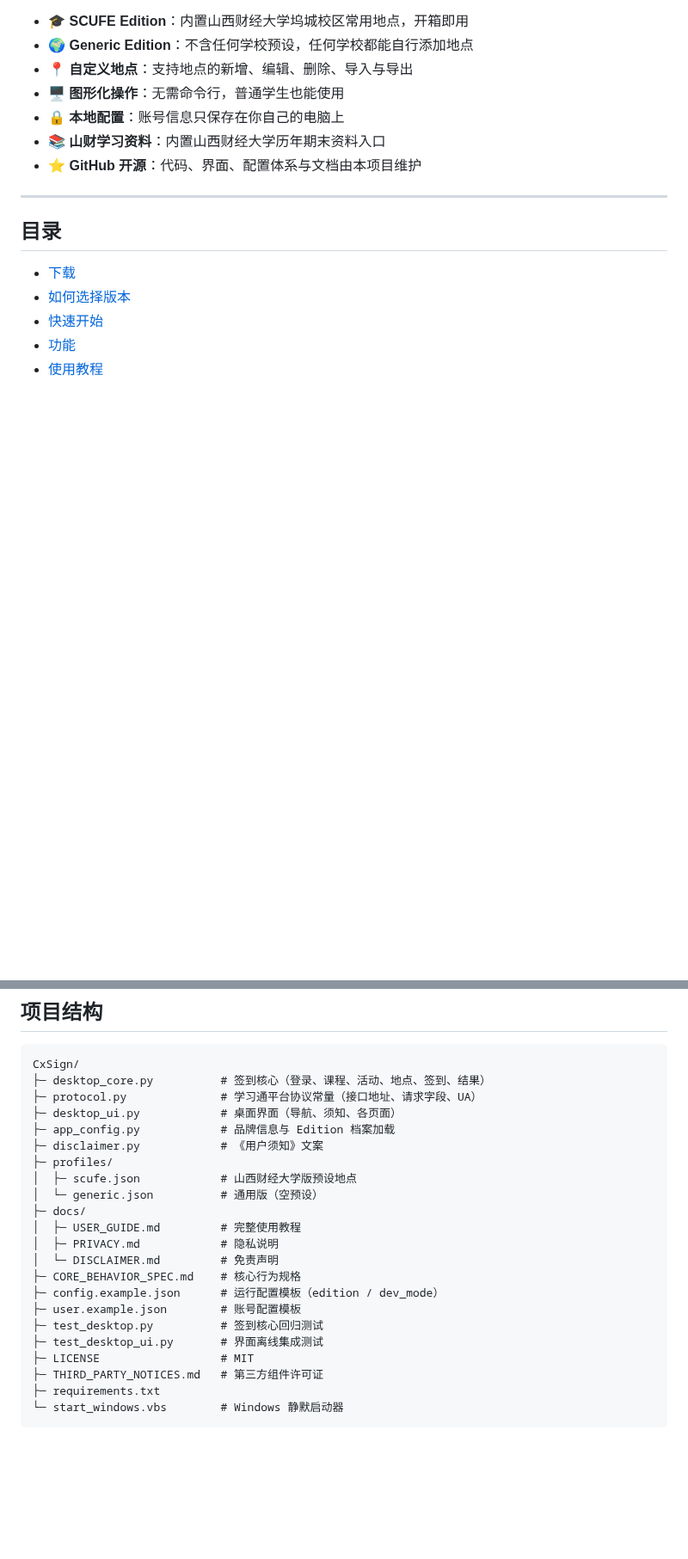
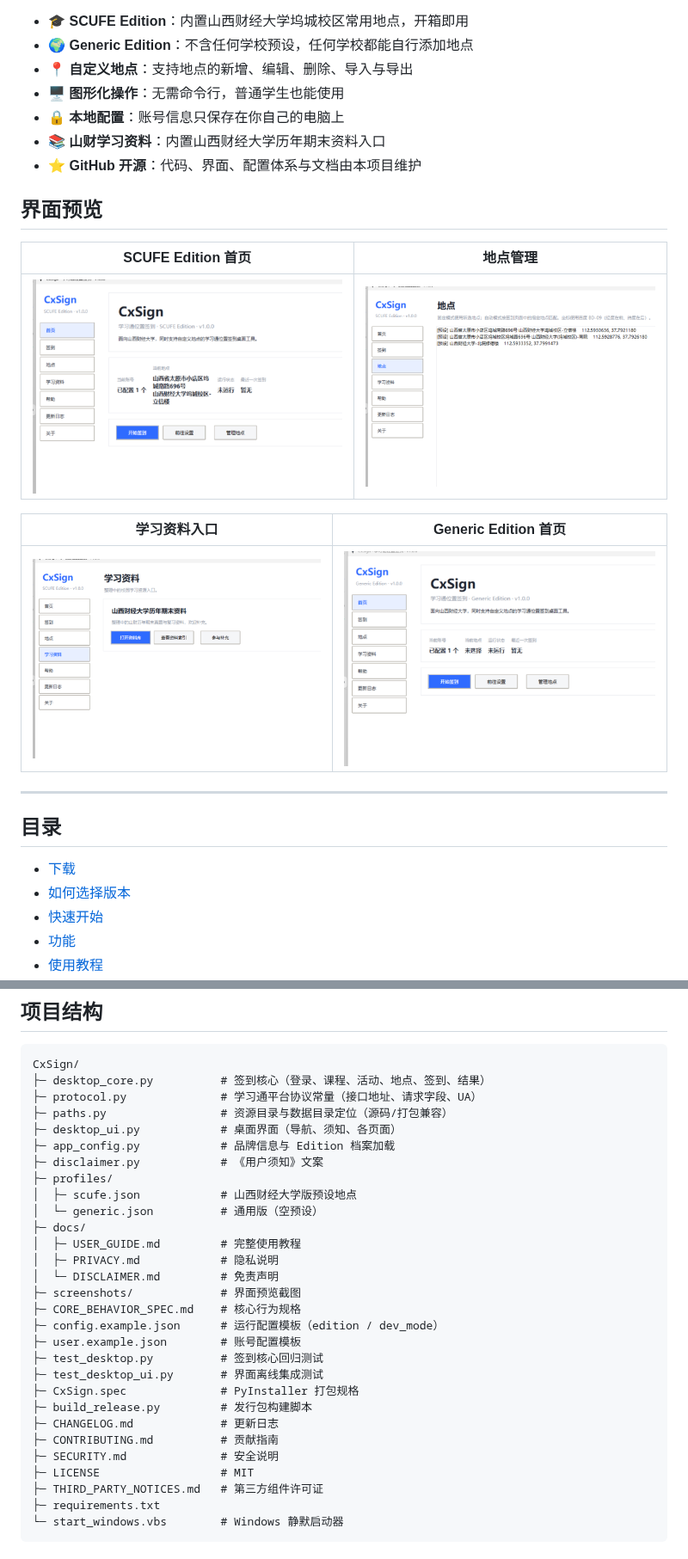
Before and after one commit to Xiaotian69/CampusSign, a Markdown page: README.md, 2 parts joined by grey strips. Shown at 86% size. GitHub-like rendering; pictures changed too: screenshots/home_generic.png (added), screenshots/home_scufe.png (added), screenshots/places_scufe.png (added); blank space fills up the shorter version.

Commit message:
chore: prepare v1.0.0 release (packaging, screenshots, release notes)

```diff
--- a/README.md
+++ b/README.md
@@ -11,6 +11,16 @@ CxSign 是一个第三方开源的图形界面签到工具。只需输入课程
 - 🔒 **本地配置**：账号信息只保存在你自己的电脑上
 - 📚 **山财学习资料**：内置山西财经大学历年期末资料入口
 - ⭐ **GitHub 开源**：代码、界面、配置体系与文档由本项目维护
+
+## 界面预览
+
+| SCUFE Edition 首页 | 地点管理 |
+| --- | --- |
+| ![CxSign SCUFE 首页](screenshots/home_scufe.png) | ![CxSign 地点管理](screenshots/places_scufe.png) |
+
+| 学习资料入口 | Generic Edition 首页 |
+| --- | --- |
+| ![CxSign 学习资料](screenshots/resources_scufe.png) | ![CxSign Generic 首页](screenshots/home_generic.png) |
 
 ---
 
@@ -145,6 +155,7 @@ CxSign 是一个第三方开源的图形界面签到工具。只需输入课程
 CxSign/
 ├─ desktop_core.py          # 签到核心（登录、课程、活动、地点、签到、结果）
 ├─ protocol.py              # 学习通平台协议常量（接口地址、请求字段、UA）
+├─ paths.py                 # 资源目录与数据目录定位（源码/打包兼容）
 ├─ desktop_ui.py            # 桌面界面（导航、须知、各页面）
 ├─ app_config.py            # 品牌信息与 Edition 档案加载
 ├─ disclaimer.py            # 《用户须知》文案
@@ -155,11 +166,17 @@ CxSign/
 │  ├─ USER_GUIDE.md         # 完整使用教程
 │  ├─ PRIVACY.md            # 隐私说明
 │  └─ DISCLAIMER.md         # 免责声明
+├─ screenshots/             # 界面预览截图
 ├─ CORE_BEHAVIOR_SPEC.md    # 核心行为规格
 ├─ config.example.json      # 运行配置模板（edition / dev_mode）
 ├─ user.example.json        # 账号配置模板
 ├─ test_desktop.py          # 签到核心回归测试
 ├─ test_desktop_ui.py       # 界面离线集成测试
+├─ CxSign.spec              # PyInstaller 打包规格
+├─ build_release.py         # 发行包构建脚本
+├─ CHANGELOG.md             # 更新日志
+├─ CONTRIBUTING.md          # 贡献指南
+├─ SECURITY.md              # 安全说明
 ├─ LICENSE                  # MIT
 ├─ THIRD_PARTY_NOTICES.md   # 第三方组件许可证
 ├─ requirements.txt
```
Also changed, not shown: RELEASE_NOTES_v1.0.0.md (added, +31 -0 lines), THIRD_PARTY_NOTICES.md (+3 -3 lines), screenshots/places_generic.png (added), 10 other files.
